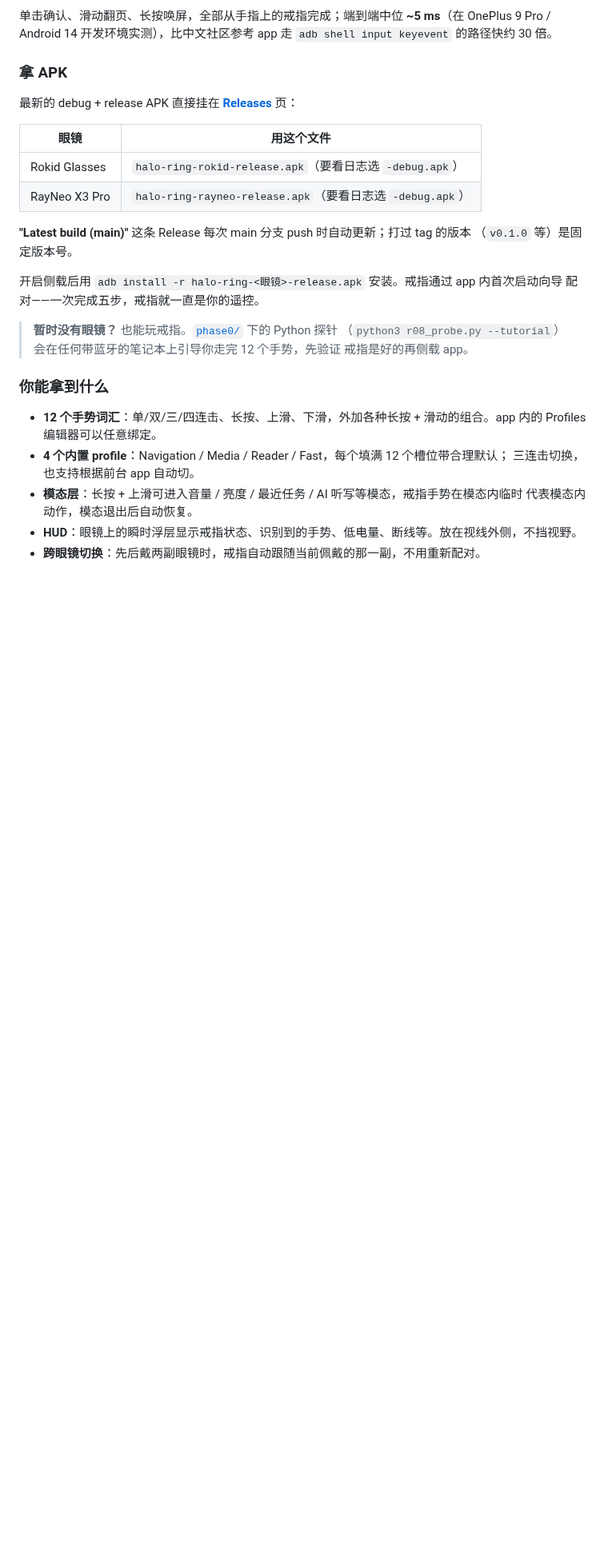
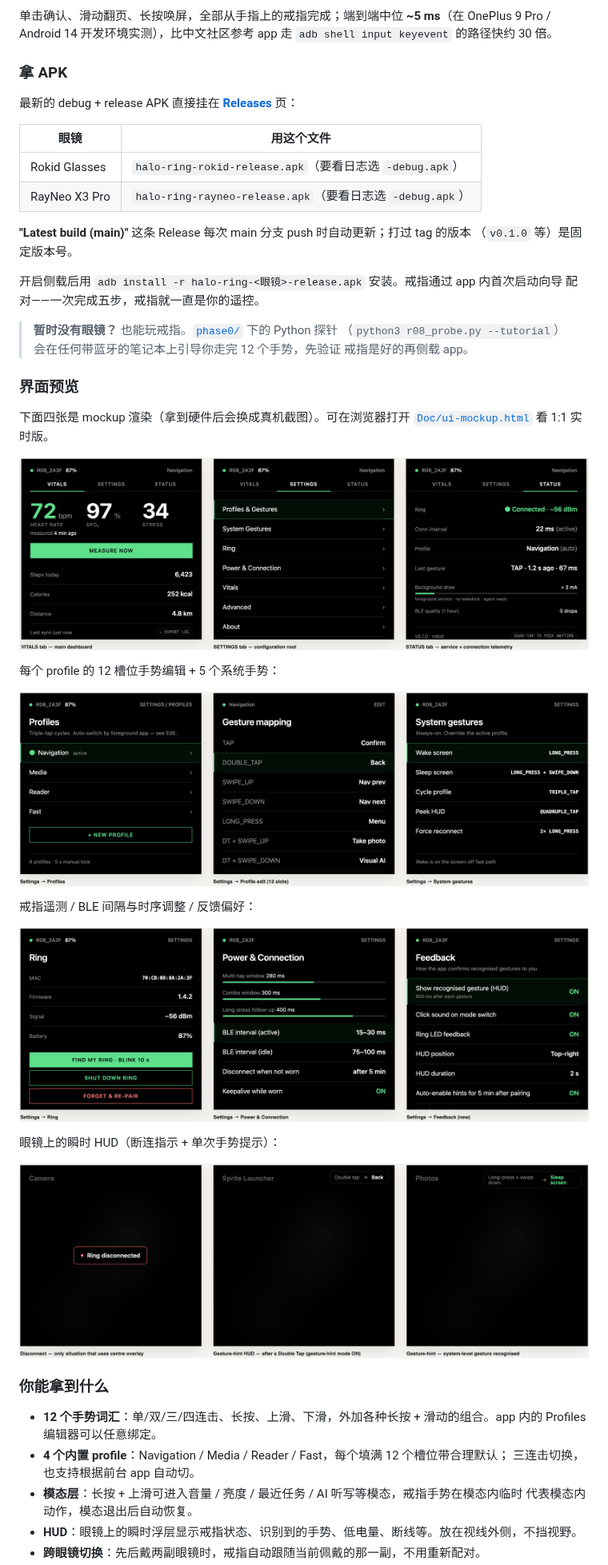
Before and after one commit to MRziyi/Halo-Ring, a Markdown page: README.md, the part around one of its changes. Shown at 80% size. GitHub-like rendering; pictures changed too: Doc/screenshots/01-home.png (added), Doc/screenshots/02-gesture.png (added), Doc/screenshots/03-ring.png (added); blank space fills up the shorter version.

```diff
--- a/README.md
+++ b/README.md
@@ -146,6 +171,25 @@ code is incorporated. Not affiliated with QRing, Rokid, RayNeo, Mercury, or any
 > （`python3 r08_probe.py --tutorial`）会在任何带蓝牙的笔记本上引导你走完 12 个手势，先验证
 > 戒指是好的再侧载 app。
 
+### 界面预览
+
+下面四张是 mockup 渲染（拿到硬件后会换成真机截图）。可在浏览器打开
+[`Doc/ui-mockup.html`](Doc/ui-mockup.html) 看 1:1 实时版。
+
+![三个主 tab — VITALS / SETTINGS / STATUS](Doc/screenshots/01-home.png)
+
+每个 profile 的 12 槽位手势编辑 + 5 个系统手势：
+
+![Profiles 列表 + 12 槽位编辑 + System gestures](Doc/screenshots/02-gesture.png)
+
+戒指遥测 / BLE 间隔与时序调整 / 反馈偏好：
+
+![Ring 屏 + Power & Connection + Feedback](Doc/screenshots/03-ring.png)
+
+眼镜上的瞬时 HUD（断连指示 + 单次手势提示）：
+
+![HUD — 断连指示 + 手势识别提示](Doc/screenshots/04-hud.png)
+
 ### 你能拿到什么
 
 - **12 个手势词汇**：单/双/三/四连击、长按、上滑、下滑，外加各种长按 + 滑动的组合。app 内的
```
Also changed, not shown: other parts of README.md (+28 -0 lines), 12 other files.
